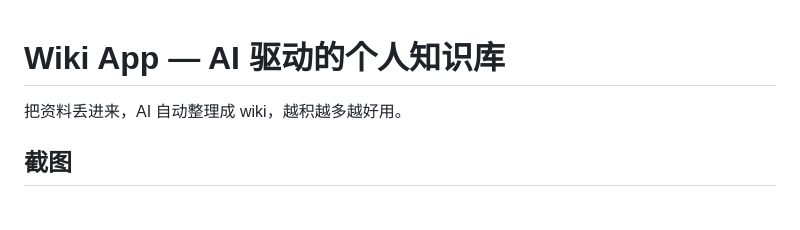
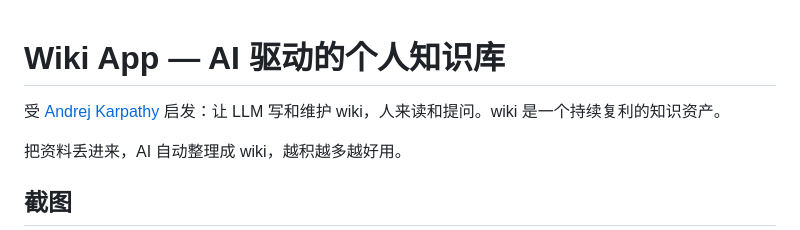
Before and after one commit to gongty/pith, a Markdown page: README.md, the part around the change. Rendered like a GitHub page; blank space fills up the shorter version.

Commit message:
docs: README 补充 Karpathy 启发来源

```diff
--- a/README.md
+++ b/README.md
@@ -1,4 +1,6 @@
 # Wiki App — AI 驱动的个人知识库
+
+受 [Andrej Karpathy](https://x.com/karpathy) 启发：让 LLM 写和维护 wiki，人来读和提问。wiki 是一个持续复利的知识资产。
 
 把资料丢进来，AI 自动整理成 wiki，越积越多越好用。
 
```
